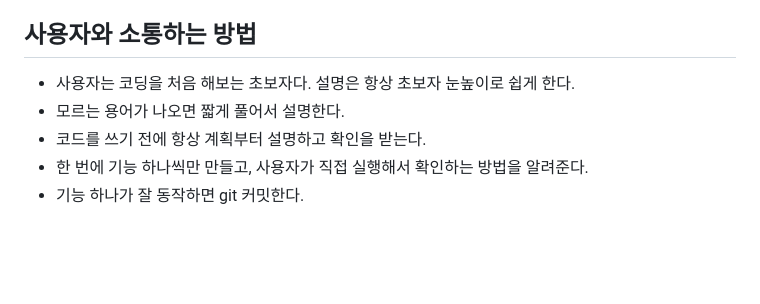
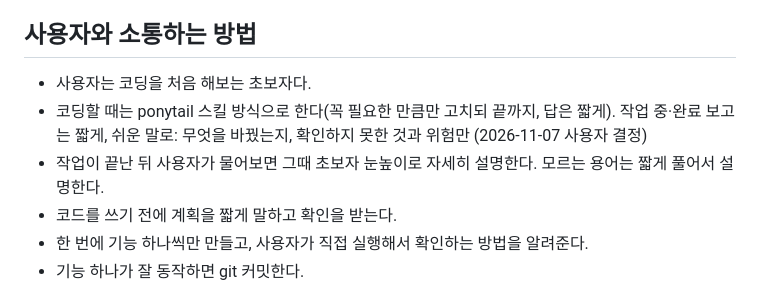
Before and after one commit to hyunmiimnida/tagi, a Markdown page: CLAUDE.md, the part around the change. Rendered like a GitHub page; blank space fills up the shorter version.

Commit message:
소통 방식: 코딩은 ponytail 방식으로 짧게, 자세한 설명은 작업 후 물어볼 때
Co-Authored-By: Claude Opus 5.5 <noreply@anthropic.com>

```diff
--- a/CLAUDE.md
+++ b/CLAUDE.md
@@ -5,9 +5,10 @@
 
 ## 사용자와 소통하는 방법
 
-- 사용자는 코딩을 처음 해보는 초보자다. 설명은 항상 초보자 눈높이로 쉽게 한다.
-- 모르는 용어가 나오면 짧게 풀어서 설명한다.
-- 코드를 쓰기 전에 항상 계획부터 설명하고 확인을 받는다.
+- 사용자는 코딩을 처음 해보는 초보자다.
+- 코딩할 때는 ponytail 스킬 방식으로 한다(꼭 필요한 만큼만 고치되 끝까지, 답은 짧게). 작업 중·완료 보고는 짧게, 쉬운 말로: 무엇을 바꿨는지, 확인하지 못한 것과 위험만 (2026-11-07 사용자 결정)
+- 작업이 끝난 뒤 사용자가 물어보면 그때 초보자 눈높이로 자세히 설명한다. 모르는 용어는 짧게 풀어서 설명한다.
+- 코드를 쓰기 전에 계획을 짧게 말하고 확인을 받는다.
 - 한 번에 기능 하나씩만 만들고, 사용자가 직접 실행해서 확인하는 방법을 알려준다.
 - 기능 하나가 잘 동작하면 git 커밋한다.
 
```
